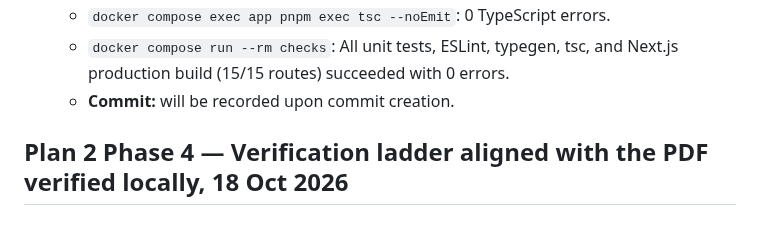
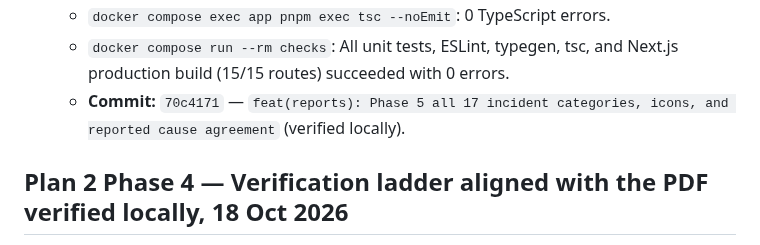
Before and after one commit to NITHINKR06/TrafficSense, a Markdown page: docs/progress.md, the part around the change. Rendered like a GitHub page.

Commit message:
docs(progress): record commit hash 70c4171 for Phase 5

```diff
--- a/docs/progress.md
+++ b/docs/progress.md
@@ -29,7 +29,7 @@
   - `just lint`: 0 ESLint errors or warnings.
   - `docker compose exec app pnpm exec tsc --noEmit`: 0 TypeScript errors.
   - `docker compose run --rm checks`: All unit tests, ESLint, typegen, tsc, and Next.js production build (15/15 routes) succeeded with 0 errors.
-  - **Commit:** will be recorded upon commit creation.
+  - **Commit:** `70c4171` — `feat(reports): Phase 5 all 17 incident categories, icons, and reported cause agreement` (verified locally).
 
 ## Plan 2 Phase 4 — Verification ladder aligned with the PDF verified locally, 18 Oct 2026
 
```
